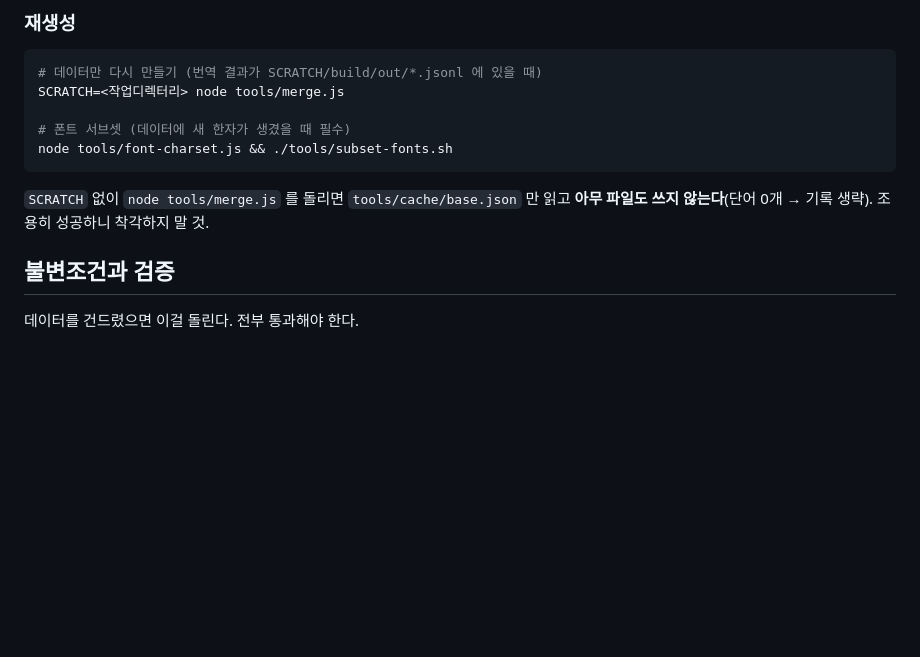
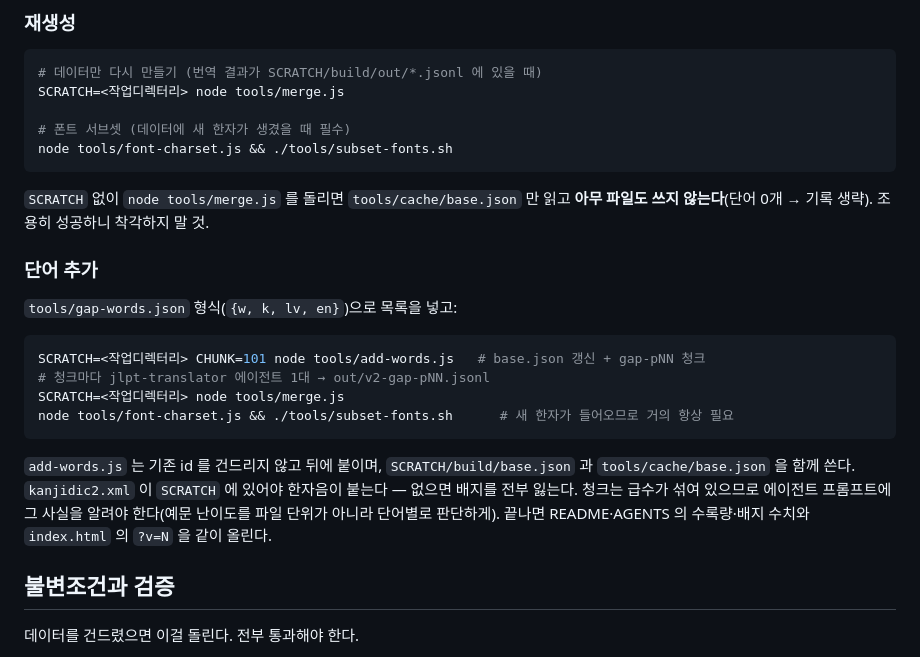
Before and after one commit to Alfex4936/JLPT, a Markdown page: AGENTS.md, the part around the change. Drawn GitHub-style; blank space fills up the shorter version.

Commit message:
docs: document the word-addition pipeline in AGENTS.md
Records the add-words.js -> agents -> merge -> re-subset sequence, the SCRATCH
kanjidic2.xml requirement (missing it silently drops every badge), that gap
chunks mix JLPT levels so the agent prompt must say so, and the follow-up edits
(README counts, ?v=N bump).

````diff
--- a/AGENTS.md
+++ b/AGENTS.md
@@ -75,6 +75,21 @@ node tools/font-charset.js && ./tools/subset-fonts.sh
 ```
 
 `SCRATCH` 없이 `node tools/merge.js` 를 돌리면 `tools/cache/base.json` 만 읽고 **아무 파일도 쓰지 않는다**(단어 0개 → 기록 생략). 조용히 성공하니 착각하지 말 것.
+
+### 단어 추가
+
+`tools/gap-words.json` 형식(`{w, k, lv, en}`)으로 목록을 넣고:
+
+```bash
+SCRATCH=<작업디렉터리> CHUNK=101 node tools/add-words.js   # base.json 갱신 + gap-pNN 청크
+# 청크마다 jlpt-translator 에이전트 1대 → out/v2-gap-pNN.jsonl
+SCRATCH=<작업디렉터리> node tools/merge.js
+node tools/font-charset.js && ./tools/subset-fonts.sh      # 새 한자가 들어오므로 거의 항상 필요
+```
+
+`add-words.js` 는 기존 id 를 건드리지 않고 뒤에 붙이며, `SCRATCH/build/base.json` 과 `tools/cache/base.json` 을 함께 쓴다. `kanjidic2.xml` 이 `SCRATCH` 에 있어야 한자음이 붙는다 — 없으면 배지를 전부 잃는다.
+청크는 급수가 섞여 있으므로 에이전트 프롬프트에 그 사실을 알려야 한다(예문 난이도를 파일 단위가 아니라 단어별로 판단하게).
+끝나면 README·AGENTS 의 수록량·배지 수치와 `index.html` 의 `?v=N` 을 같이 올린다.
 
 ## 불변조건과 검증
 
````
